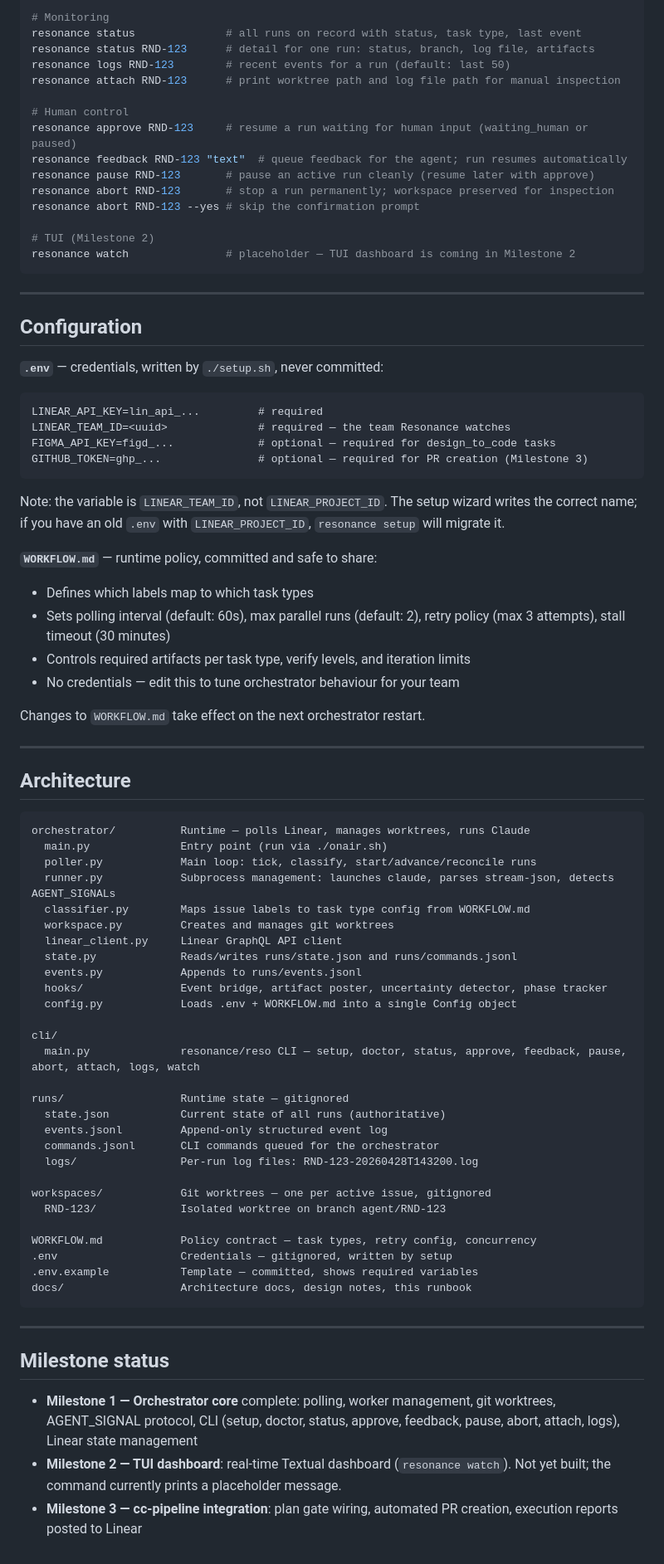
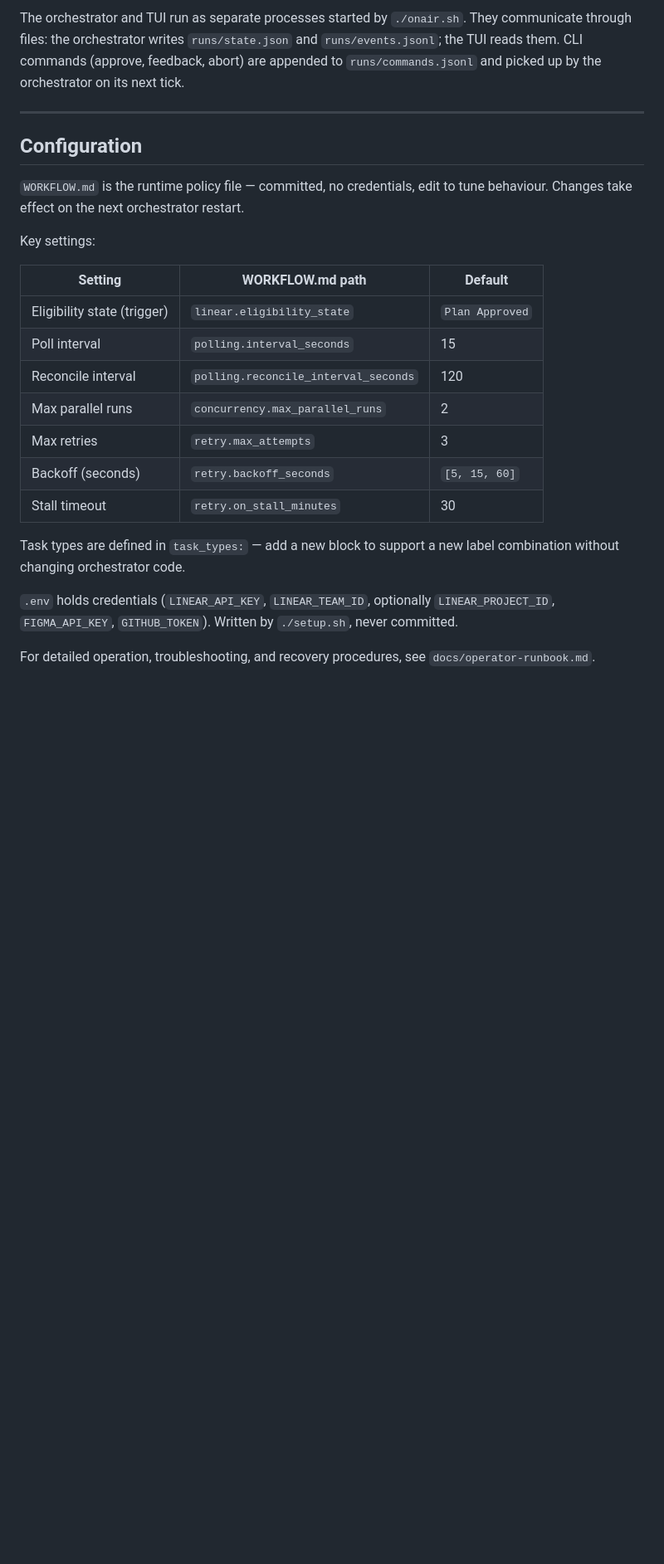
Before and after one commit to cos-QO/resonance, a Markdown page: README.md, the part around one of its changes. Shown at 83% size. GitHub-like rendering; blank space fills up the shorter version.

````diff
--- a/README.md
+++ b/README.md
@@ -125,83 +108,26 @@ resonance doctor              # verify credentials, dependencies, and Linear con
 
-# Monitoring
-resonance status              # all runs on record with status, task type, last event
-resonance status RND-123      # detail for one run: status, branch, log file, artifacts
-resonance logs RND-123        # recent events for a run (default: last 50)
-resonance attach RND-123      # print worktree path and log file path for manual inspection
-
-# Human control
-resonance approve RND-123     # resume a run waiting for human input (waiting_human or paused)
-resonance feedback RND-123 "text"  # queue feedback for the agent; run resumes automatically
-resonance pause RND-123       # pause an active run cleanly (resume later with approve)
-resonance abort RND-123       # stop a run permanently; workspace preserved for inspection
-resonance abort RND-123 --yes # skip the confirmation prompt
-
-# TUI (Milestone 2)
-resonance watch               # placeholder — TUI dashboard is coming in Milestone 2
-```
+The orchestrator and TUI run as separate processes started by `./onair.sh`. They communicate through files: the orchestrator writes `runs/state.json` and `runs/events.jsonl`; the TUI reads them. CLI commands (approve, feedback, abort) are appended to `runs/commands.jsonl` and picked up by the orchestrator on its next tick.
 
 ---
 
 ## Configuration
 
-**`.env`** — credentials, written by `./setup.sh`, never committed:
+`WORKFLOW.md` is the runtime policy file — committed, no credentials, edit to tune behaviour. Changes take effect on the next orchestrator restart.
 
-```
-LINEAR_API_KEY=lin_api_...         # required
-LINEAR_TEAM_ID=<uuid>              # required — the team Resonance watches
-FIGMA_API_KEY=figd_...             # optional — required for design_to_code tasks
-GITHUB_TOKEN=ghp_...               # optional — required for PR creation (Milestone 3)
-```
+Key settings:
 
-Note: the variable is `LINEAR_TEAM_ID`, not `LINEAR_PROJECT_ID`. The setup wizard writes the correct name; if you have an old `.env` with `LINEAR_PROJECT_ID`, `resonance setup` will migrate it.
+| Setting | WORKFLOW.md path | Default |
+|---|---|---|
+| Eligibility state (trigger) | `linear.eligibility_state` | `Plan Approved` |
+| Poll interval | `polling.interval_seconds` | 15 |
+| Reconcile interval | `polling.reconcile_interval_seconds` | 120 |
+| Max parallel runs | `concurrency.max_parallel_runs` | 2 |
+| Max retries | `retry.max_attempts` | 3 |
+| Backoff (seconds) | `retry.backoff_seconds` | `[5, 15, 60]` |
+| Stall timeout | `retry.on_stall_minutes` | 30 |
 
-**`WORKFLOW.md`** — runtime policy, committed and safe to share:
-- Defines which labels map to which task types
-- Sets polling interval (default: 60s), max parallel runs (default: 2), retry policy (max 3 attempts), stall timeout (30 minutes)
-- Controls required artifacts per task type, verify levels, and iteration limits
-- No credentials — edit this to tune orchestrator behaviour for your team
+Task types are defined in `task_types:` — add a new block to support a new label combination without changing orchestrator code.
 
-Changes to `WORKFLOW.md` take effect on the next orchestrator restart.
+`.env` holds credentials (`LINEAR_API_KEY`, `LINEAR_TEAM_ID`, optionally `LINEAR_PROJECT_ID`, `FIGMA_API_KEY`, `GITHUB_TOKEN`). Written by `./setup.sh`, never committed.
 
----
-
-## Architecture
-
-```
-orchestrator/          Runtime — polls Linear, manages worktrees, runs Claude
-  main.py              Entry point (run via ./onair.sh)
-  poller.py            Main loop: tick, classify, start/advance/reconcile runs
-  runner.py            Subprocess management: launches claude, parses stream-json, detects AGENT_SIGNALs
-  classifier.py        Maps issue labels to task type config from WORKFLOW.md
-  workspace.py         Creates and manages git worktrees
-  linear_client.py     Linear GraphQL API client
-  state.py             Reads/writes runs/state.json and runs/commands.jsonl
-  events.py            Appends to runs/events.jsonl
-  hooks/               Event bridge, artifact poster, uncertainty detector, phase tracker
-  config.py            Loads .env + WORKFLOW.md into a single Config object
-
-cli/
-  main.py              resonance/reso CLI — setup, doctor, status, approve, feedback, pause, abort, attach, logs, watch
-
-runs/                  Runtime state — gitignored
-  state.json           Current state of all runs (authoritative)
-  events.jsonl         Append-only structured event log
-  commands.jsonl       CLI commands queued for the orchestrator
-  logs/                Per-run log files: RND-123-20260428T143200.log
-
-workspaces/            Git worktrees — one per active issue, gitignored
-  RND-123/             Isolated worktree on branch agent/RND-123
-
-WORKFLOW.md            Policy contract — task types, retry config, concurrency
-.env                   Credentials — gitignored, written by setup
-.env.example           Template — committed, shows required variables
-docs/                  Architecture docs, design notes, this runbook
-```
-
----
-
-## Milestone status
-
-- **Milestone 1 — Orchestrator core** complete: polling, worker management, git worktrees, AGENT_SIGNAL protocol, CLI (setup, doctor, status, approve, feedback, pause, abort, attach, logs), Linear state management
-- **Milestone 2 — TUI dashboard**: real-time Textual dashboard (`resonance watch`). Not yet built; the command currently prints a placeholder message.
-- **Milestone 3 — cc-pipeline integration**: plan gate wiring, automated PR creation, execution reports posted to Linear
+For detailed operation, troubleshooting, and recovery procedures, see `docs/operator-runbook.md`.
````
Also changed, not shown: other parts of README.md (+63 -80 lines), docs/how-it-works.md (added, +385 -0 lines).
